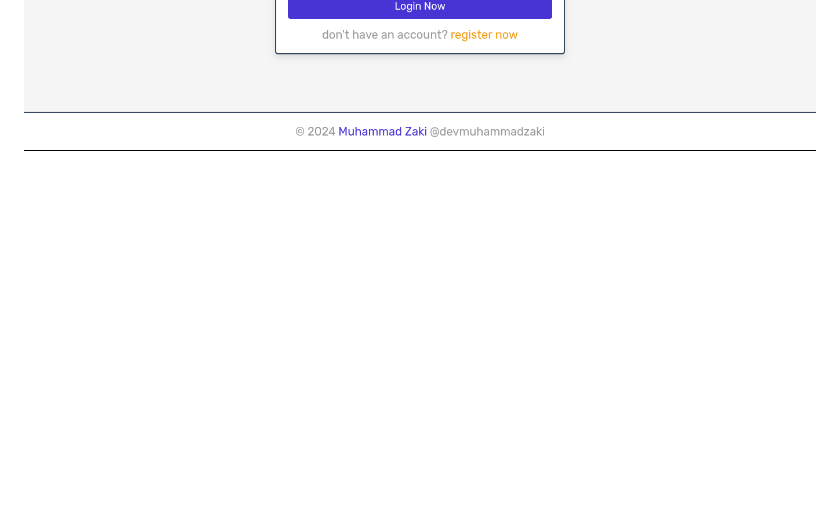
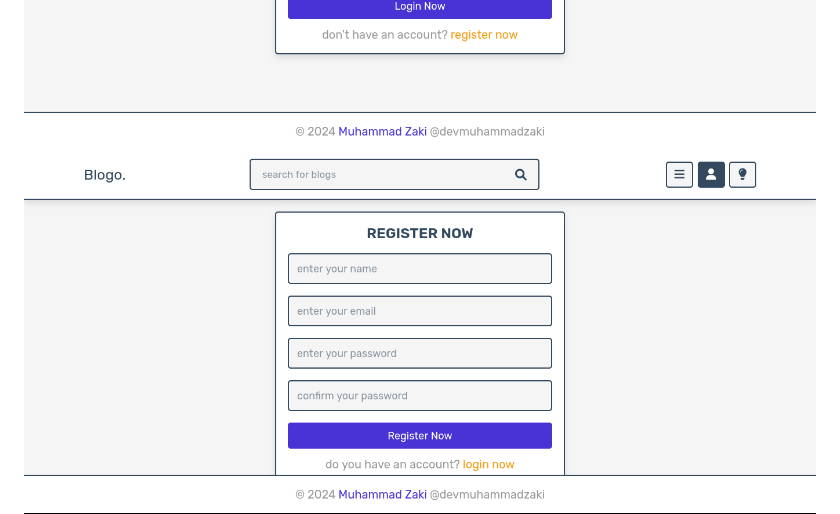
Before and after one commit to devmuhammadzaki/blogo, a Markdown page: README.md, the part around the change. GitHub-like rendering; pictures changed too: screenshots/image copy.png (added); blank space fills up the shorter version.

```diff
--- a/README.md
+++ b/README.md
@@ -24,6 +24,7 @@ and now you can access the website by writing: localhost:8000 in your browser's
 
 ![](./screenshots/Screenshot%20from%202024-09-28%2006-15-33.png)
 ![](./screenshots/image.png)
+![](./screenshots/image%20copy.png)
 ![](./screenshots/Screenshot%202024-09-28%20at%2015-54-39%20Home.png)
 ![](./screenshots/Screenshot%20from%202024-09-28%2006-19-00.png)
 ![](./screenshots/Screenshot%20from%202024-09-28%2006-19-31.png)
```
Also changed, not shown: 1 other file.
